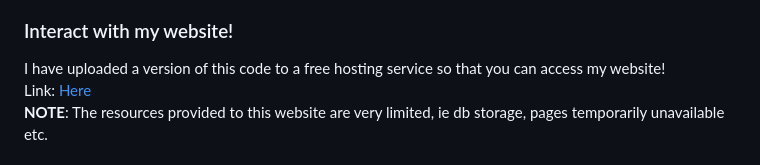
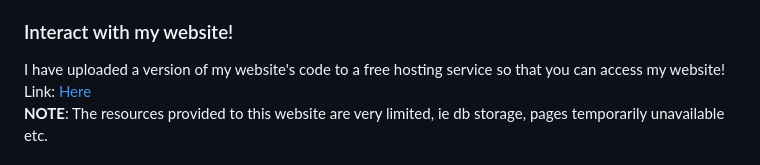
Before and after one commit to erdyn/MyWebsite, a Markdown page: README.md, the part around the change. GitHub-like rendering.

```diff
--- a/README.md
+++ b/README.md
@@ -10,7 +10,7 @@ __Note:__ Cannot upload the code until due date for this assignment has passed
 
 <!-- Website link and info-->
 ### Interact with my website!
-I have uploaded a version of this code to a free hosting service so that you can access my website! <br>
+I have uploaded a version of my website's code to a free hosting service so that you can access my website! <br>
 Link: <a href= "http://erdyn.000.pe">Here</a> <br>
 __NOTE__: The resources provided to this website are very limited, ie db storage, pages temporarily unavailable etc.
 
```
